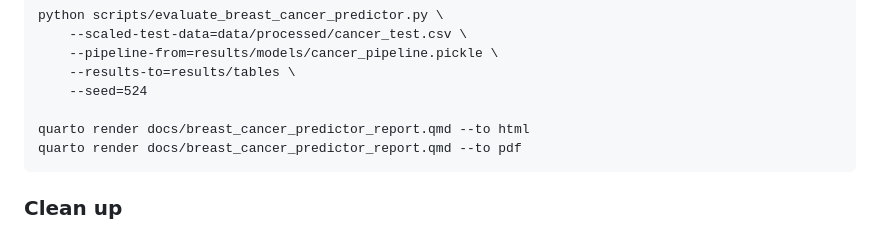
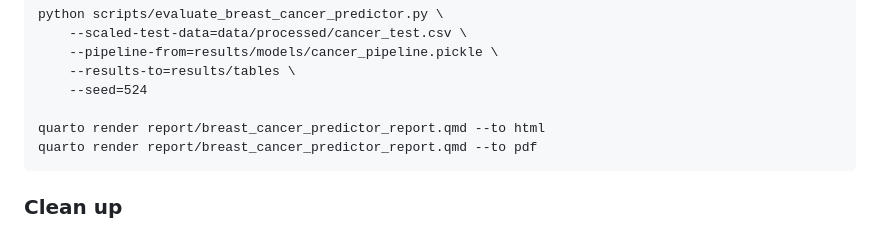
Before and after one commit to ttimbers/breast-cancer-predictor, a Markdown page: README.md, the part around the change. Rendered like a GitHub page.

Commit message:
changed to report dir for quarto render

````diff
--- a/README.md
+++ b/README.md
@@ -91,8 +91,8 @@ python scripts/evaluate_breast_cancer_predictor.py \
 	--results-to=results/tables \
 	--seed=524
 
-quarto render docs/breast_cancer_predictor_report.qmd --to html
-quarto render docs/breast_cancer_predictor_report.qmd --to pdf
+quarto render report/breast_cancer_predictor_report.qmd --to html
+quarto render report/breast_cancer_predictor_report.qmd --to pdf
 ```
 
 ### Clean up
````
